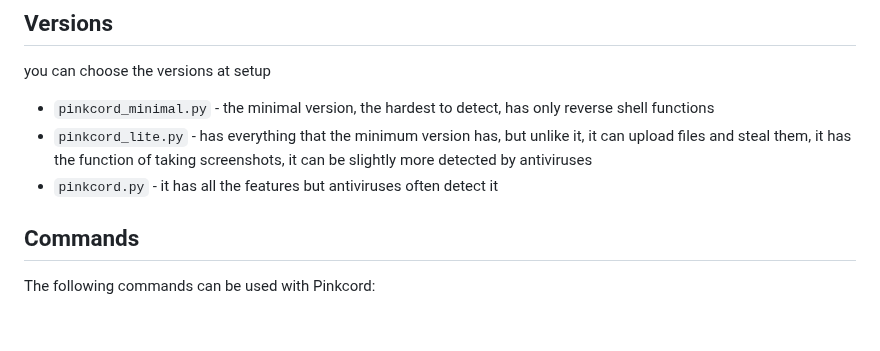
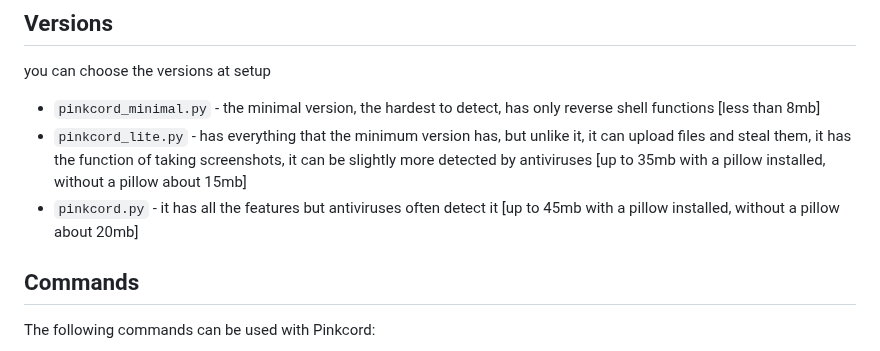
Before and after one commit to xanonDev/pinkcord, a Markdown page: README.md, the part around the change. GitHub-like rendering; blank space fills up the shorter version.

```diff
--- a/README.md
+++ b/README.md
@@ -25,9 +25,9 @@ the program was written for windows, so a large amount may not work on normal li
 
 ## Versions
 you can choose the versions at setup
-- `pinkcord_minimal.py` - the minimal version, the hardest to detect, has only reverse shell functions
-- `pinkcord_lite.py` - has everything that the minimum version has, but unlike it, it can upload files and steal them, it has the function of taking screenshots, it can be slightly more detected by antiviruses
-- `pinkcord.py` - it has all the features but antiviruses often detect it
+- `pinkcord_minimal.py` - the minimal version, the hardest to detect, has only reverse shell functions [less than 8mb]
+- `pinkcord_lite.py` - has everything that the minimum version has, but unlike it, it can upload files and steal them, it has the function of taking screenshots, it can be slightly more detected by antiviruses [up to 35mb with a pillow installed, without a pillow about 15mb]
+- `pinkcord.py` - it has all the features but antiviruses often detect it [up to 45mb with a pillow installed, without a pillow about 20mb]
 ## Commands
 
 The following commands can be used with Pinkcord:
```
